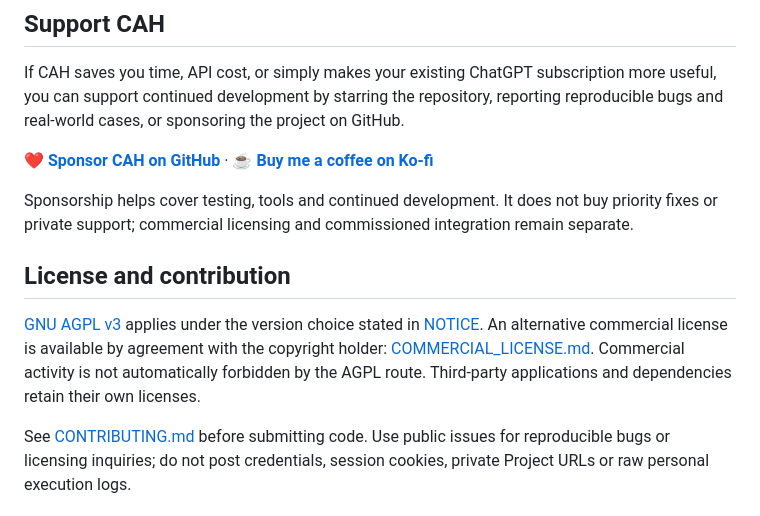
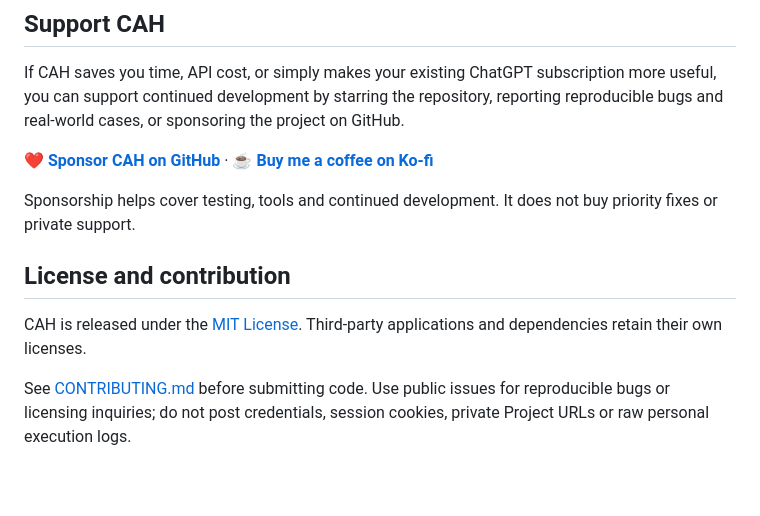
Before and after one commit to Tests4gptplay/chat-agent-harness, a Markdown page: README.md, the part around the change. Rendered like a GitHub page; blank space fills up the shorter version.

Commit message:
Switch README licensing to MIT

```diff
--- a/README.md
+++ b/README.md
@@ -102,10 +102,10 @@ If CAH saves you time, API cost, or simply makes your existing ChatGPT subscript
 
 **[❤️ Sponsor CAH on GitHub](https://github.com/sponsors/Tests4gptplay)** · **[☕ Buy me a coffee on Ko-fi](https://ko-fi.com/kou392350)**
 
-Sponsorship helps cover testing, tools and continued development. It does not buy priority fixes or private support; commercial licensing and commissioned integration remain separate.
+Sponsorship helps cover testing, tools and continued development. It does not buy priority fixes or private support.
 
 ## License and contribution
 
-[GNU AGPL v3](LICENSE) applies under the version choice stated in [NOTICE](NOTICE). An alternative commercial license is available by agreement with the copyright holder: [COMMERCIAL_LICENSE.md](COMMERCIAL_LICENSE.md). Commercial activity is not automatically forbidden by the AGPL route. Third-party applications and dependencies retain their own licenses.
+CAH is released under the [MIT License](LICENSE). Third-party applications and dependencies retain their own licenses.
 
 See [CONTRIBUTING.md](CONTRIBUTING.md) before submitting code. Use public issues for reproducible bugs or licensing inquiries; do not post credentials, session cookies, private Project URLs or raw personal execution logs.
```
